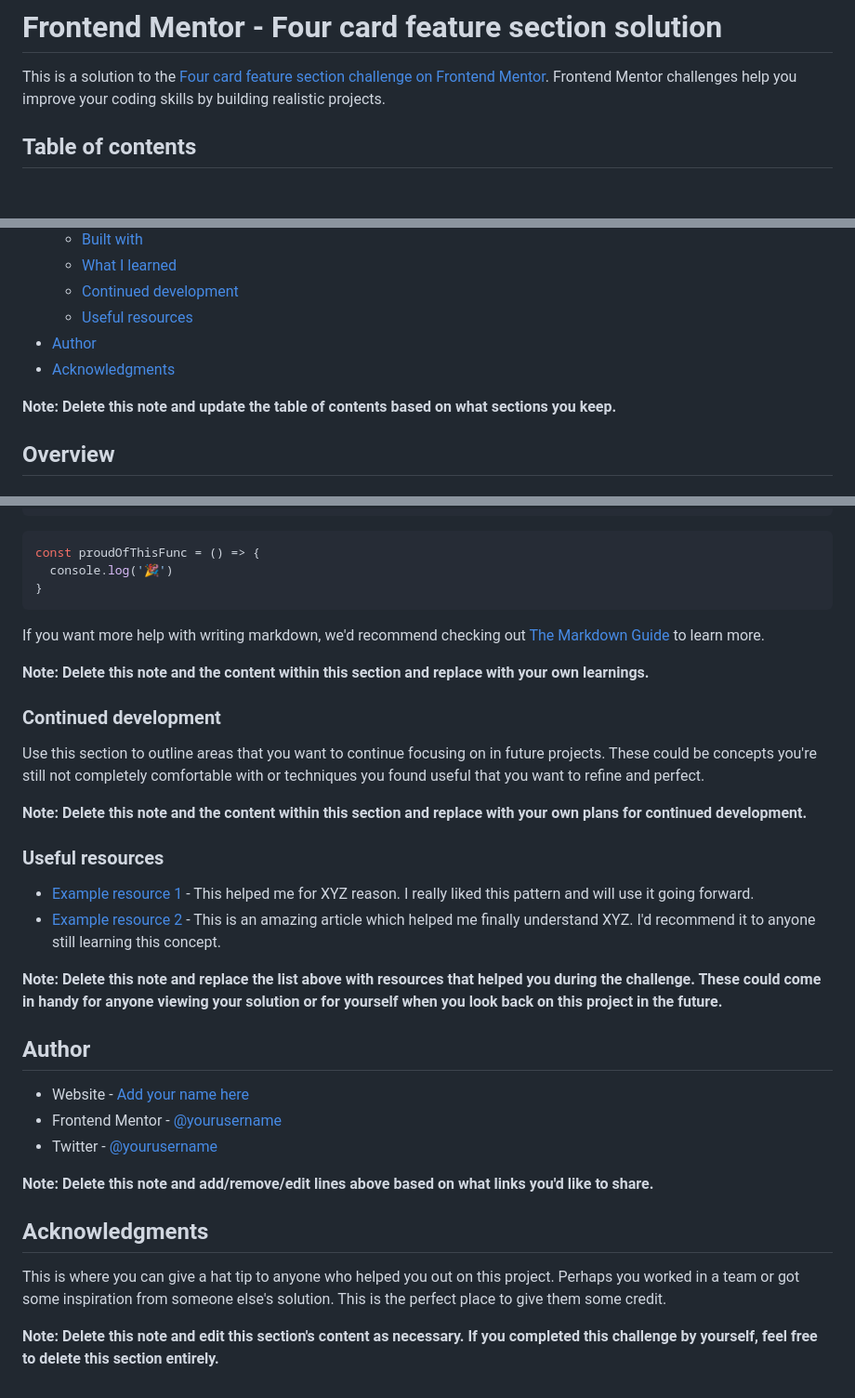
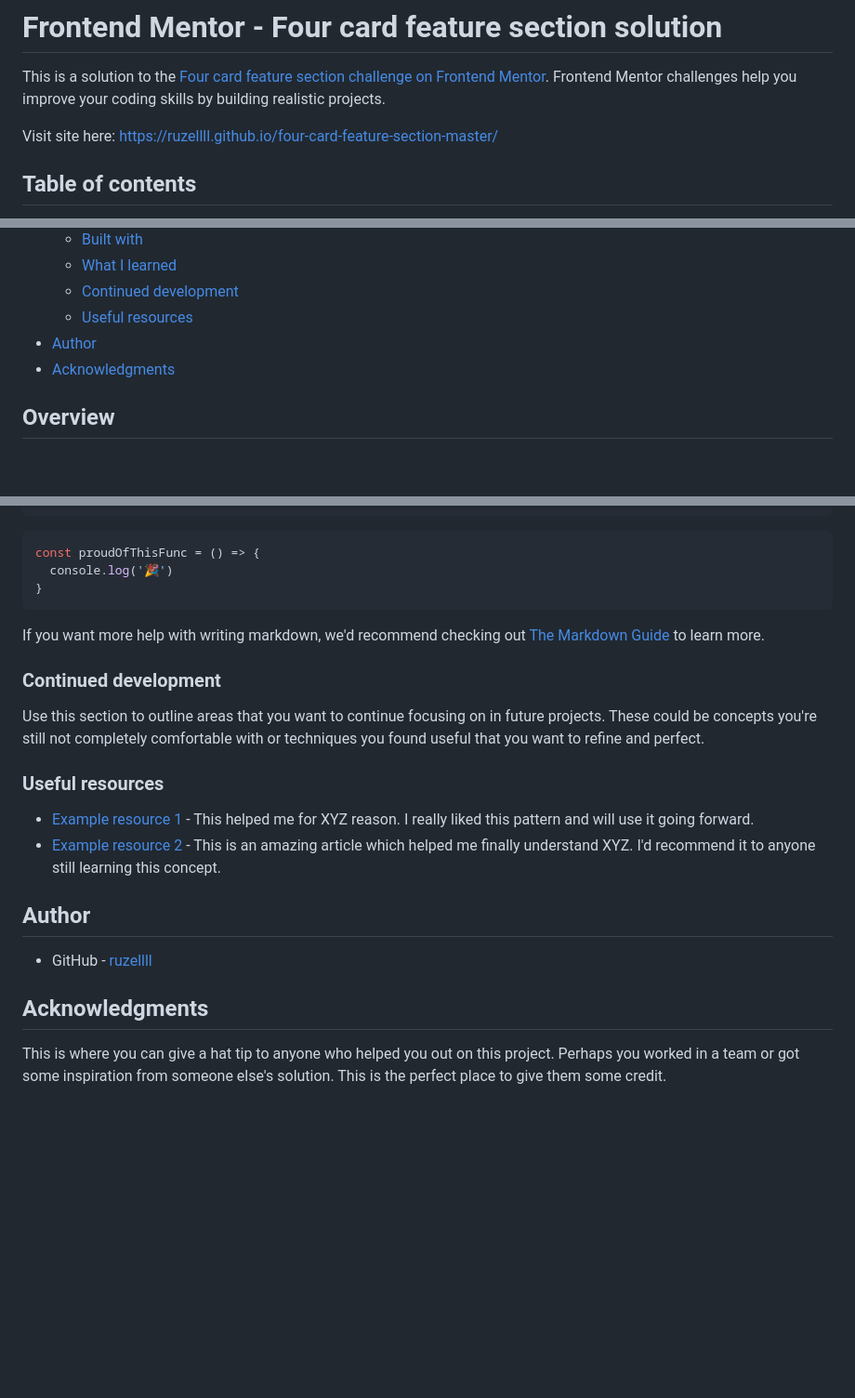
Before and after one commit to ruzellll/four-card-feature-section-master, a Markdown page: README-template.md, 3 parts joined by grey strips. Shown: that part at 93% size. Rendered like a GitHub page; blank space fills up the shorter version.

```diff
--- a/README-template.md
+++ b/README-template.md
@@ -1,6 +1,8 @@
 # Frontend Mentor - Four card feature section solution
 
 This is a solution to the [Four card feature section challenge on Frontend Mentor](https://www.frontendmentor.io/challenges/four-card-feature-section-weK1eFYK). Frontend Mentor challenges help you improve your coding skills by building realistic projects.
+
+Visit site here: https://ruzellll.github.io/four-card-feature-section-master/
 
 ## Table of contents
 
@@ -15,8 +17,6 @@ This is a solution to the [Four card feature section challenge on Frontend Mento
   - [Useful resources](#useful-resources)
 - [Author](#author)
 - [Acknowledgments](#acknowledgments)
-
-**Note: Delete this note and update the table of contents based on what sections you keep.**
 
 ## Overview
 
@@ -80,31 +76,19 @@ const proudOfThisFunc = () => {
 
 If you want more help with writing markdown, we'd recommend checking out [The Markdown Guide](https://www.markdownguide.org/) to learn more.
 
-**Note: Delete this note and the content within this section and replace with your own learnings.**
-
 ### Continued development
 
 Use this section to outline areas that you want to continue focusing on in future projects. These could be concepts you're still not completely comfortable with or techniques you found useful that you want to refine and perfect.
-
-**Note: Delete this note and the content within this section and replace with your own plans for continued development.**
 
 ### Useful resources
 
 - [Example resource 1](https://www.example.com) - This helped me for XYZ reason. I really liked this pattern and will use it going forward.
 - [Example resource 2](https://www.example.com) - This is an amazing article which helped me finally understand XYZ. I'd recommend it to anyone still learning this concept.
 
-**Note: Delete this note and replace the list above with resources that helped you during the challenge. These could come in handy for anyone viewing your solution or for yourself when you look back on this project in the future.**
-
 ## Author
 
-- Website - [Add your name here](https://www.your-site.com)
-- Frontend Mentor - [@yourusername](https://www.frontendmentor.io/profile/yourusername)
-- Twitter - [@yourusername](https://www.twitter.com/yourusername)
-
-**Note: Delete this note and add/remove/edit lines above based on what links you'd like to share.**
+- GitHub - [ruzellll](https://github.com/ruzellll)
 
 ## Acknowledgments
 
 This is where you can give a hat tip to anyone who helped you out on this project. Perhaps you worked in a team or got some inspiration from someone else's solution. This is the perfect place to give them some credit.
-
-**Note: Delete this note and edit this section's content as necessary. If you completed this challenge by yourself, feel free to delete this section entirely.**
```
Also changed, not shown: other parts of README-template.md (+0 -4 lines).
